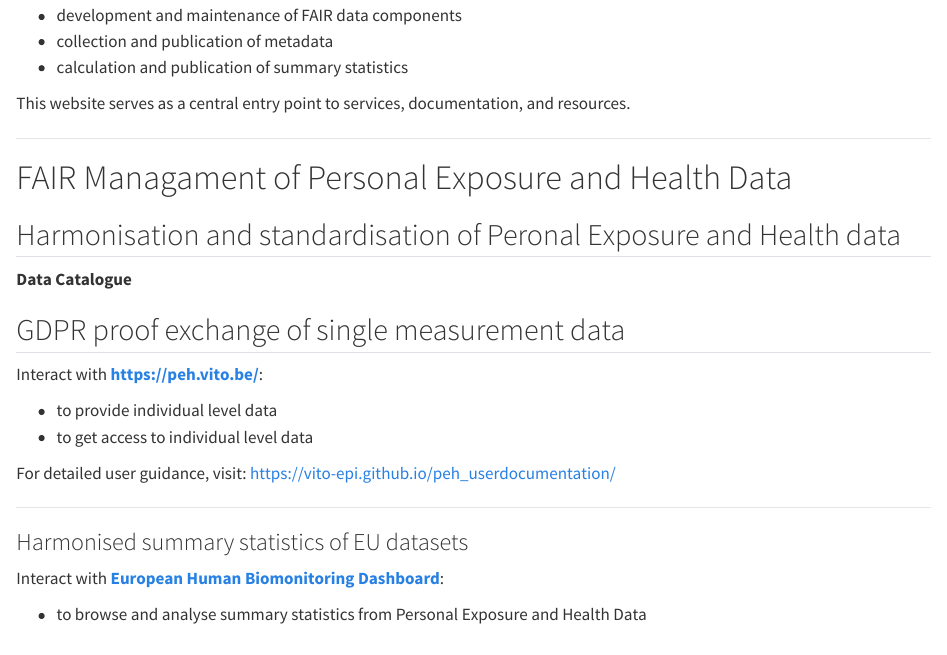
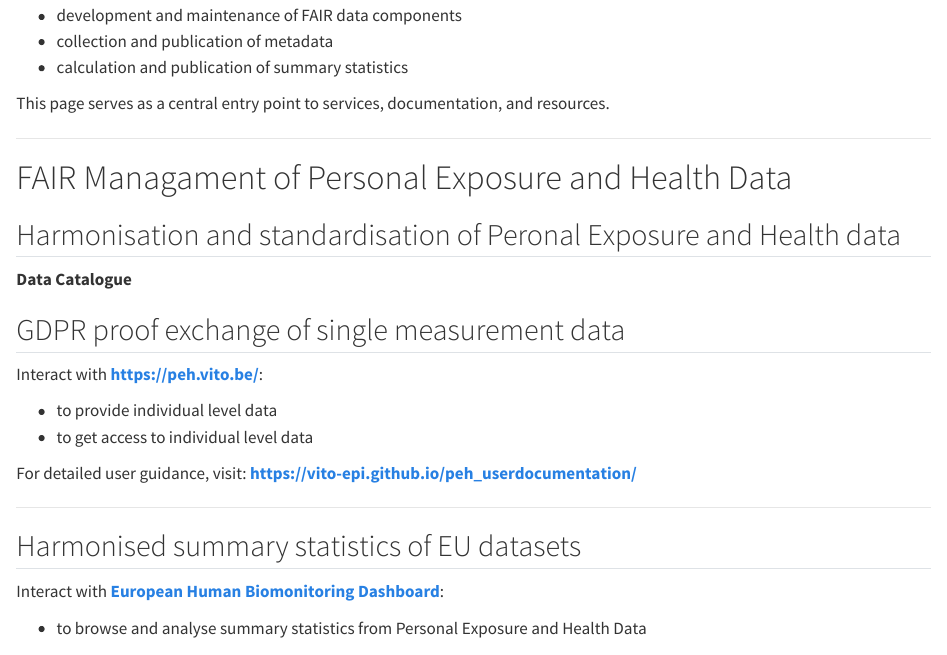
Before and after one commit to vito-epi/main, a Quarto document (index.qmd): the page in a window 1100 px wide, from 380 px down. Rendered offline with R 4.5, knitr and Pandoc in place of Quarto, with nearby package versions.

Commit message:
20260424

```diff
--- a/_quarto.yml
+++ b/_quarto.yml
@@ -2,10 +2,14 @@ project:
   type: website
 
 website:
-  title: "PEH Data Platform"
-  navbar: false
-
-format:
-  html:
-    theme: cosmo
-    toc: false
+  title: "Personal Exposure & Health Data Platform"
+  navbar:
+    left:
+      - href: index.qmd
+        text: Home
+      - href: "#catalogue"
+        text: Data Catalogue
+      - href: "#exchange"
+        text: Data exchange
+      - href: "#dashboard"
+        text: EU HBM Dashboard
--- a/index.qmd
+++ b/index.qmd
@@ -21,28 +21,28 @@ In addition to the exchange of single measurement data the PEH Data Platform off
 - calculation and publication of summary statistics
 
 
-This website serves as a central entry point to services, documentation, and resources.
+This page serves as a central entry point to services, documentation, and resources.
 
 ---
 
 # FAIR Managament of Personal Exposure and Health Data
 
-## Harmonisation and standardisation of Peronal Exposure and Health data
+## Harmonisation and standardisation of Peronal Exposure and Health data {#catalogue}
 
 **Data Catalogue**
 
 
-## GDPR proof exchange of single measurement data
+## GDPR proof exchange of single measurement data {#exchange}
 
 Interact with [**https://peh.vito.be/**](https://peh.vito.be/):
 
 - to provide individual level data
 - to get access to individual level data
 
-For detailed user guidance, visit: [https://vito-epi.github.io/peh_userdocumentation/](https://vito-epi.github.io/peh_userdocumentation/)
+For detailed user guidance, visit: [**https://vito-epi.github.io/peh_userdocumentation/**](https://vito-epi.github.io/peh_userdocumentation/)
 
 ---
-### Harmonised summary statistics of EU datasets
+## Harmonised summary statistics of EU datasets  {#dashboard}
 
 Interact with [**European Human Biomonitoring Dashboard**](https://hbm.vito.be/eu-hbm-dashboard):
 
```
